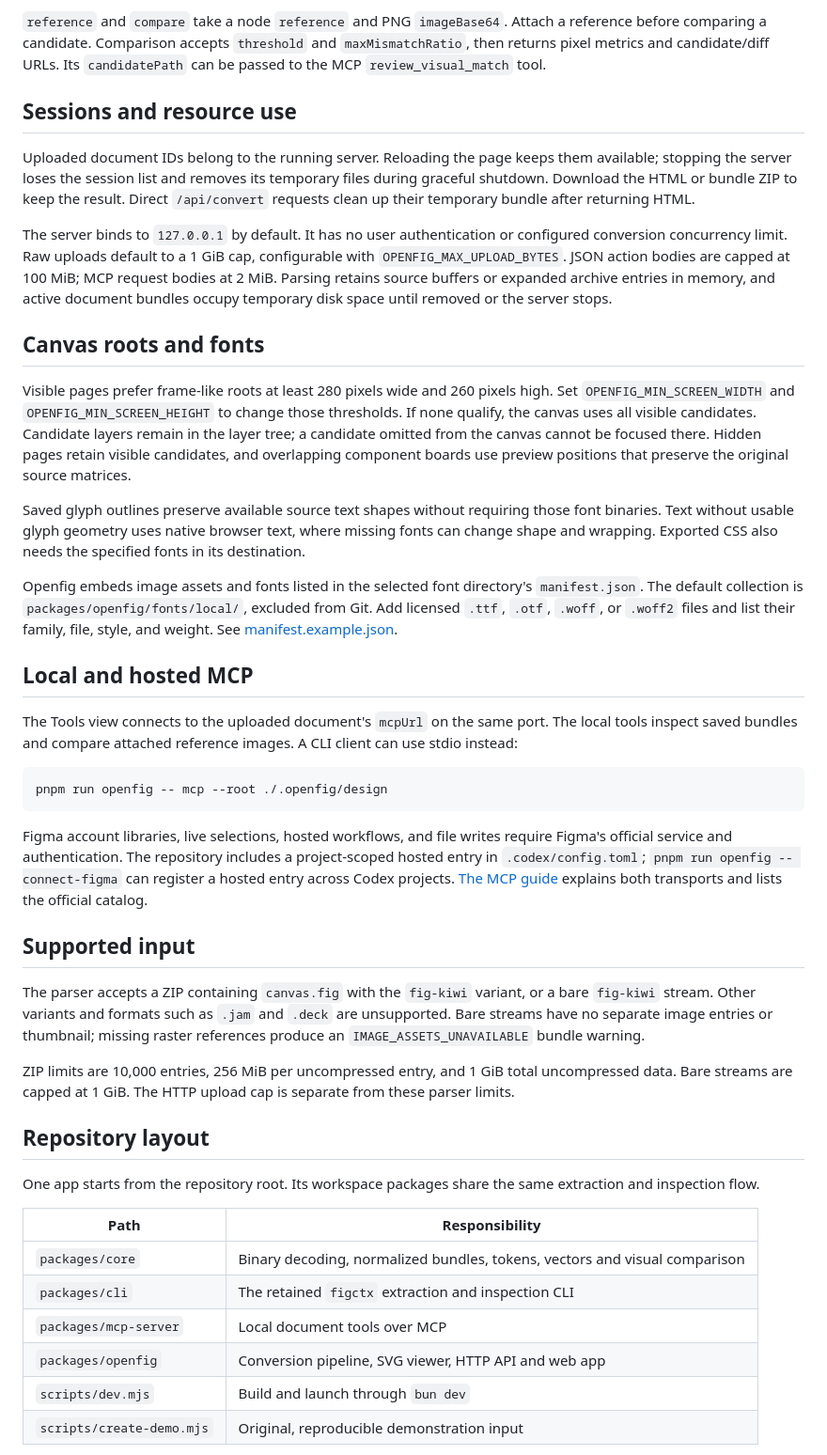
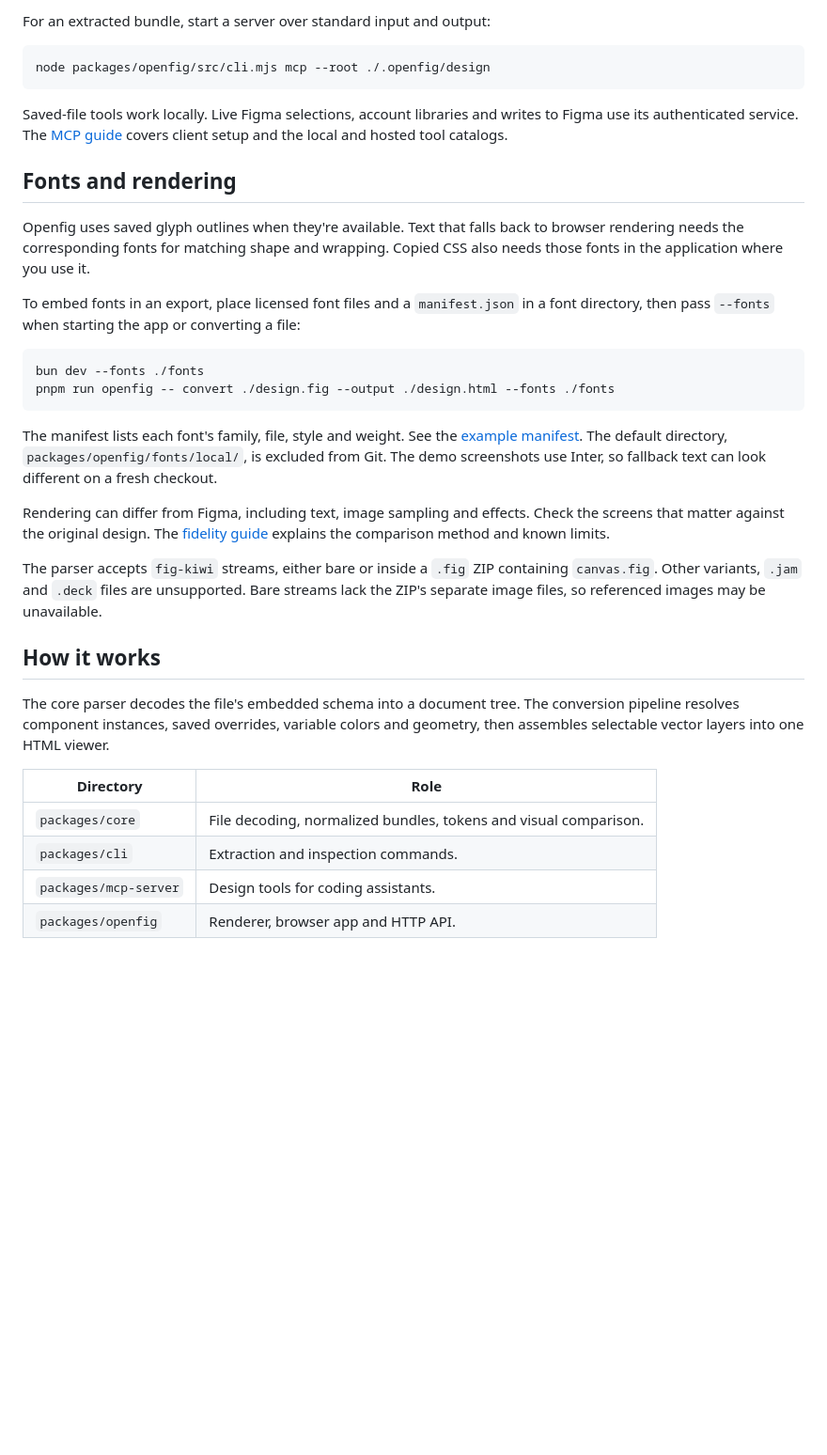
Before and after one commit to danolez1/openfig, a Markdown page: README.md, the part around one of its changes. Shown at 94% size. GitHub-like rendering; blank space fills up the shorter version.

Commit message:
docs: Rewrite README around setup and usage

````diff
--- a/README.md
+++ b/README.md
@@ -136,46 +128,37 @@ Actions accept JSON with an `operation` field. Available operations are `resolve
 
-`reference` and `compare` take a node `reference` and PNG `imageBase64`. Attach a reference before comparing a candidate. Comparison accepts `threshold` and `maxMismatchRatio`, then returns pixel metrics and candidate/diff URLs. Its `candidatePath` can be passed to the MCP `review_visual_match` tool.
-
-## Sessions and resource use
-
-Uploaded document IDs belong to the running server. Reloading the page keeps them available; stopping the server loses the session list and removes its temporary files during graceful shutdown. Download the HTML or bundle ZIP to keep the result. Direct `/api/convert` requests clean up their temporary bundle after returning HTML.
-
-The server binds to `127.0.0.1` by default. It has no user authentication or configured conversion concurrency limit. Raw uploads default to a 1 GiB cap, configurable with `OPENFIG_MAX_UPLOAD_BYTES`. JSON action bodies are capped at 100 MiB; MCP request bodies at 2 MiB. Parsing retains source buffers or expanded archive entries in memory, and active document bundles occupy temporary disk space until removed or the server stops.
-
-## Canvas roots and fonts
-
-Visible pages prefer frame-like roots at least 280 pixels wide and 260 pixels high. Set `OPENFIG_MIN_SCREEN_WIDTH` and `OPENFIG_MIN_SCREEN_HEIGHT` to change those thresholds. If none qualify, the canvas uses all visible candidates. Candidate layers remain in the layer tree; a candidate omitted from the canvas cannot be focused there. Hidden pages retain visible candidates, and overlapping component boards use preview positions that preserve the original source matrices.
-
-Saved glyph outlines preserve available source text shapes without requiring those font binaries. Text without usable glyph geometry uses native browser text, where missing fonts can change shape and wrapping. Exported CSS also needs the specified fonts in its destination.
-
-Openfig embeds image assets and fonts listed in the selected font directory's `manifest.json`. The default collection is `packages/openfig/fonts/local/`, excluded from Git. Add licensed `.ttf`, `.otf`, `.woff`, or `.woff2` files and list their family, file, style, and weight. See [manifest.example.json](packages/openfig/fonts/manifest.example.json).
-
-## Local and hosted MCP
-
-The Tools view connects to the uploaded document's `mcpUrl` on the same port. The local tools inspect saved bundles and compare attached reference images. A CLI client can use stdio instead:
+For an extracted bundle, start a server over standard input and output:
 
 ```sh
-pnpm run openfig -- mcp --root ./.openfig/design
+node packages/openfig/src/cli.mjs mcp --root ./.openfig/design
 ```
 
-Figma account libraries, live selections, hosted workflows, and file writes require Figma's official service and authentication. The repository includes a project-scoped hosted entry in `.codex/config.toml`; `pnpm run openfig -- connect-figma` can register a hosted entry across Codex projects. [The MCP guide](docs/FIGMA-MCP.md) explains both transports and lists the official catalog.
+Saved-file tools work locally. Live Figma selections, account libraries and writes to Figma use its authenticated service. The [MCP guide](docs/FIGMA-MCP.md) covers client setup and the local and hosted tool catalogs.
 
-## Supported input
+## Fonts and rendering
 
-The parser accepts a ZIP containing `canvas.fig` with the `fig-kiwi` variant, or a bare `fig-kiwi` stream. Other variants and formats such as `.jam` and `.deck` are unsupported. Bare streams have no separate image entries or thumbnail; missing raster references produce an `IMAGE_ASSETS_UNAVAILABLE` bundle warning.
+Openfig uses saved glyph outlines when they're available. Text that falls back to browser rendering needs the corresponding fonts for matching shape and wrapping. Copied CSS also needs those fonts in the application where you use it.
 
-ZIP limits are 10,000 entries, 256 MiB per uncompressed entry, and 1 GiB total uncompressed data. Bare streams are capped at 1 GiB. The HTTP upload cap is separate from these parser limits.
+To embed fonts in an export, place licensed font files and a `manifest.json` in a font directory, then pass `--fonts` when starting the app or converting a file:
 
-## Repository layout
+```sh
+bun dev --fonts ./fonts
+pnpm run openfig -- convert ./design.fig --output ./design.html --fonts ./fonts
+```
 
-One app starts from the repository root. Its workspace packages share the same extraction and inspection flow.
+The manifest lists each font's family, file, style and weight. See the [example manifest](packages/openfig/fonts/manifest.example.json). The default directory, `packages/openfig/fonts/local/`, is excluded from Git. The demo screenshots use Inter, so fallback text can look different on a fresh checkout.
 
-| Path | Responsibility |
+Rendering can differ from Figma, including text, image sampling and effects. Check the screens that matter against the original design. The [fidelity guide](docs/FIDELITY.md) explains the comparison method and known limits.
+
+The parser accepts `fig-kiwi` streams, either bare or inside a `.fig` ZIP containing `canvas.fig`. Other variants, `.jam` and `.deck` files are unsupported. Bare streams lack the ZIP's separate image files, so referenced images may be unavailable.
+
+## How it works
+
+The core parser decodes the file's embedded schema into a document tree. The conversion pipeline resolves component instances, saved overrides, variable colors and geometry, then assembles selectable vector layers into one HTML viewer.
+
+| Directory | Role |
 | --- | --- |
-| `packages/core` | Binary decoding, normalized bundles, tokens, vectors and visual comparison |
-| `packages/cli` | The retained `figctx` extraction and inspection CLI |
-| `packages/mcp-server` | Local document tools over MCP |
-| `packages/openfig` | Conversion pipeline, SVG viewer, HTTP API and web app |
-| `scripts/dev.mjs` | Build and launch through `bun dev` |
-| `scripts/create-demo.mjs` | Original, reproducible demonstration input |
+| `packages/core` | File decoding, normalized bundles, tokens and visual comparison. |
+| `packages/cli` | Extraction and inspection commands. |
+| `packages/mcp-server` | Design tools for coding assistants. |
+| `packages/openfig` | Renderer, browser app and HTTP API. |
 
````
Also changed, not shown: other parts of README.md (+72 -98 lines).
